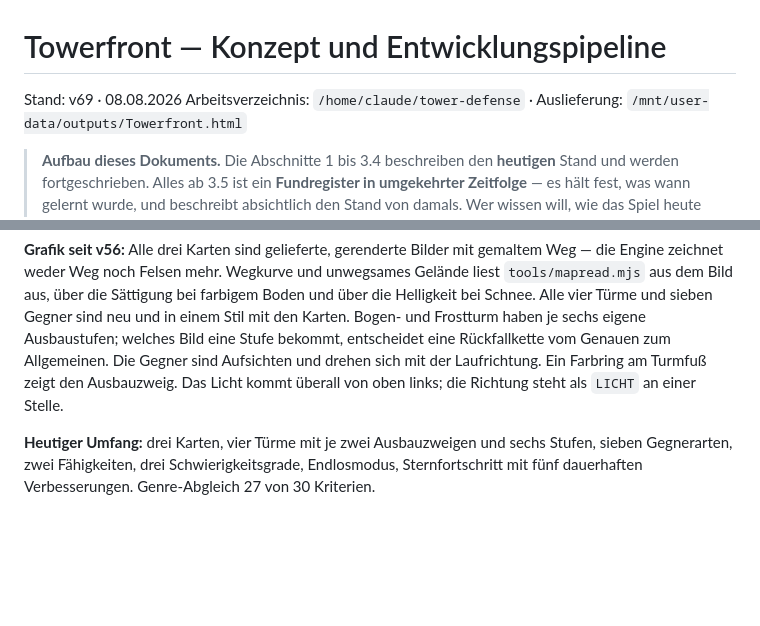
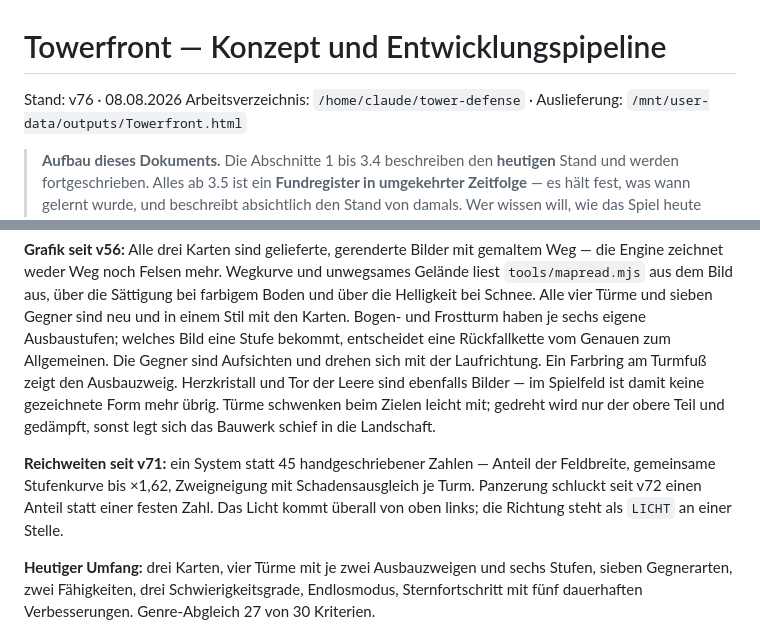
Before and after one commit to Bluefield-Solutions/towerfront, a Markdown page: docs/Towerfront-KONZEPT-und-PIPELINE.md, 2 parts joined by grey strips. GitHub-like rendering; blank space fills up the shorter version.

Commit message:
Doku nachgezogen

```diff
--- a/docs/Towerfront-KONZEPT-und-PIPELINE.md
+++ b/docs/Towerfront-KONZEPT-und-PIPELINE.md
@@ -1,6 +1,6 @@
 # Towerfront — Konzept und Entwicklungspipeline
 
-Stand: v69 · 08.08.2026
+Stand: v76 · 08.08.2026
 Arbeitsverzeichnis: `/home/claude/tower-defense` · Auslieferung: `/mnt/user-data/outputs/Towerfront.html`
 
 > **Aufbau dieses Dokuments.** Die Abschnitte 1 bis 3.4 beschreiben den
@@ -331,7 +331,15 @@ Türme und sieben Gegner sind neu und in einem Stil mit den Karten. Bogen- und
 Frostturm haben je sechs eigene Ausbaustufen; welches Bild eine Stufe bekommt,
 entscheidet eine Rückfallkette vom Genauen zum Allgemeinen. Die Gegner sind
 Aufsichten und drehen sich mit der Laufrichtung. Ein Farbring am Turmfuß zeigt
-den Ausbauzweig. Das Licht kommt überall von
+den Ausbauzweig. Herzkristall und Tor der Leere sind ebenfalls Bilder — im
+Spielfeld ist damit keine gezeichnete Form mehr übrig. Türme schwenken beim
+Zielen leicht mit; gedreht wird nur der obere Teil und gedämpft, sonst legt
+sich das Bauwerk schief in die Landschaft.
+
+**Reichweiten seit v71:** ein System statt 45 handgeschriebener Zahlen —
+Anteil der Feldbreite, gemeinsame Stufenkurve bis ×1,62, Zweigneigung mit
+Schadensausgleich je Turm. Panzerung schluckt seit v72 einen Anteil statt
+einer festen Zahl. Das Licht kommt überall von
 oben links; die Richtung steht als `LICHT` an einer Stelle.
 
 **Heutiger Umfang:** drei Karten, vier Türme mit je zwei Ausbauzweigen und
```
